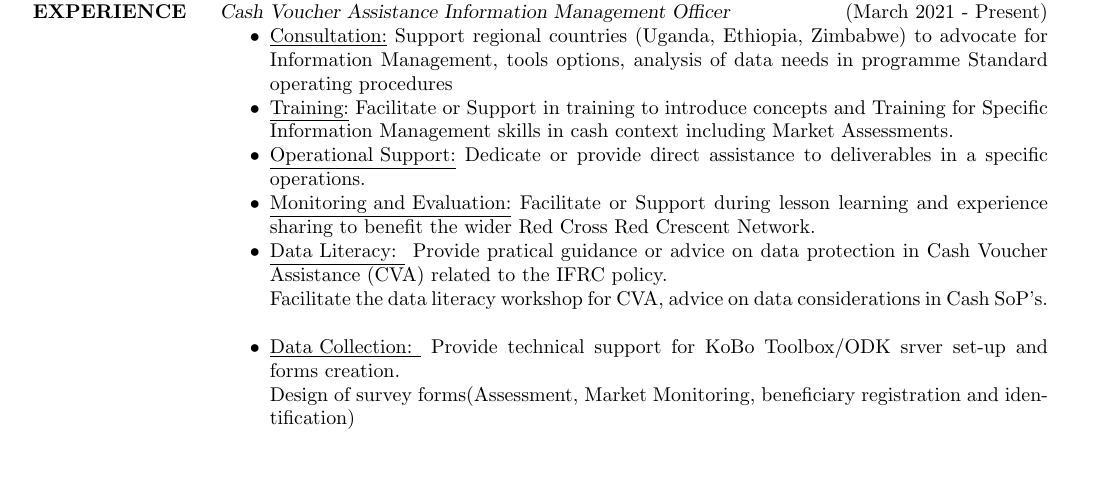
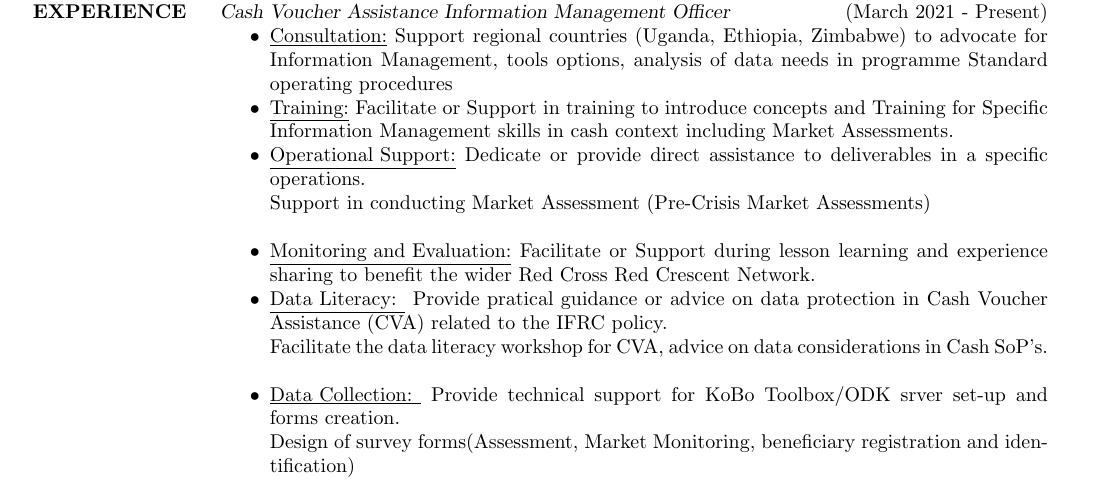
Before and after one commit to GeorMurk/CVitae, a LaTeX CV (GeorMurk Resume.tex): part of page 1 of 3, cut so that both start at the same text, the shorter picture padded with empty space. Compiled offline with pdfLaTeX.

Commit message:
Add files via upload

```diff
--- a/GeorMurk Resume.tex
+++ b/GeorMurk Resume.tex
@@ -53,7 +53,8 @@ Major: Climate Energy \\
     \item \underline{Training:}
     Facilitate or Support in training to introduce concepts and Training for Specific Information Management skills in cash context including Market Assessments.
     \item \underline{Operational Support:}
-    Dedicate or provide direct assistance to deliverables in a specific operations.
+    Dedicate or provide direct assistance to deliverables in a specific operations.\\
+    Support in conducting Market Assessment (Pre-Crisis Market Assessments)\\
     \item \underline{Monitoring and Evaluation:}
     Facilitate or Support during lesson learning and experience sharing to benefit the wider Red Cross Red Crescent Network.
     \item \underline{Data Literacy: }
```
